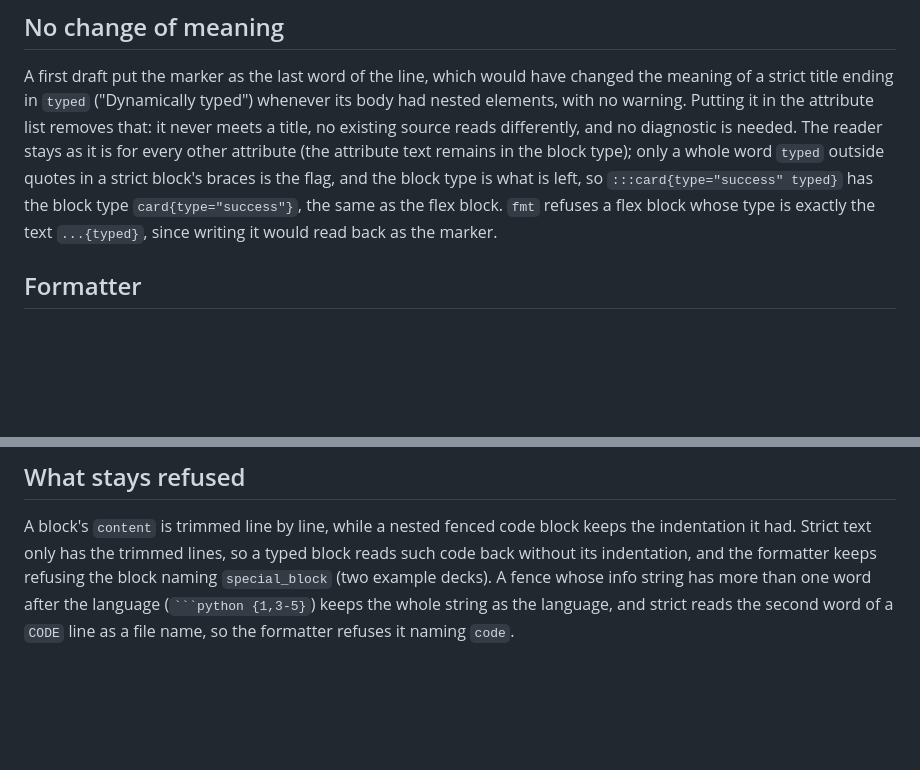
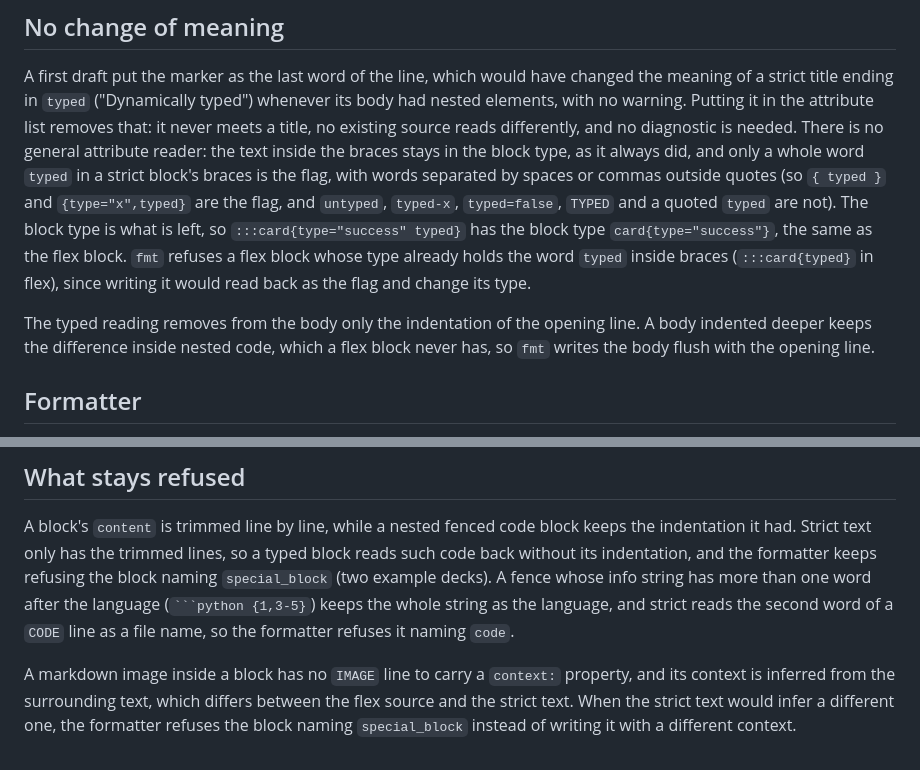
Before and after one commit to ziradocs/toolchain, a Markdown page: docs/portable-typed-blocks.md, 2 parts joined by grey strips. Rendered like a GitHub page; blank space fills up the shorter version.

Commit message:
docs: align the typed blocks design with the review round
The flag is a word in the braces (spaces or commas separate words), there is no
general attribute reader, only the opening line's indentation is removed from the
body, a flex type that already holds the word is refused, and a markdown image
whose context would differ is refused.

`````diff
--- a/docs/portable-typed-blocks.md
+++ b/docs/portable-typed-blocks.md
@@ -110,12 +110,19 @@ A first draft put the marker as the last word of the line, which would have chan
 the meaning of a strict title ending in `typed` ("Dynamically typed") whenever its
 body had nested elements, with no warning. Putting it in the attribute list removes
 that: it never meets a title, no existing source reads differently, and no
-diagnostic is needed. The reader stays as it is for every other attribute (the
-attribute text remains in the block type); only a whole word `typed` outside quotes
-in a strict block's braces is the flag, and the block type is what is left, so
+diagnostic is needed. There is no general attribute reader: the text inside the braces stays in the block
+type, as it always did, and only a whole word `typed` in a strict block's braces is
+the flag, with words separated by spaces or commas outside quotes (so `{ typed }`
+and `{type="x",typed}` are the flag, and `untyped`, `typed-x`, `typed=false`,
+`TYPED` and a quoted `typed` are not). The block type is what is left, so
 `:::card{type="success" typed}` has the block type `card{type="success"}`, the
-same as the flex block. `fmt` refuses a flex block whose type is exactly the text
-`...{typed}`, since writing it would read back as the marker.
+same as the flex block. `fmt` refuses a flex block whose type already holds the
+word `typed` inside braces (`:::card{typed}` in flex), since writing it would read
+back as the flag and change its type.
+
+The typed reading removes from the body only the indentation of the opening line.
+A body indented deeper keeps the difference inside nested code, which a flex block
+never has, so `fmt` writes the body flush with the opening line.
 
 ## Formatter
 
@@ -210,3 +217,9 @@ block naming `special_block` (two example decks). A fence whose info string has
 than one word after the language (```` ```python {1,3-5} ````) keeps the whole
 string as the language, and strict reads the second word of a `CODE` line as a file
 name, so the formatter refuses it naming `code`.
+
+A markdown image inside a block has no `IMAGE` line to carry a `context:` property,
+and its context is inferred from the surrounding text, which differs between the
+flex source and the strict text. When the strict text would infer a different one,
+the formatter refuses the block naming `special_block` instead of writing it with a
+different context.
`````
